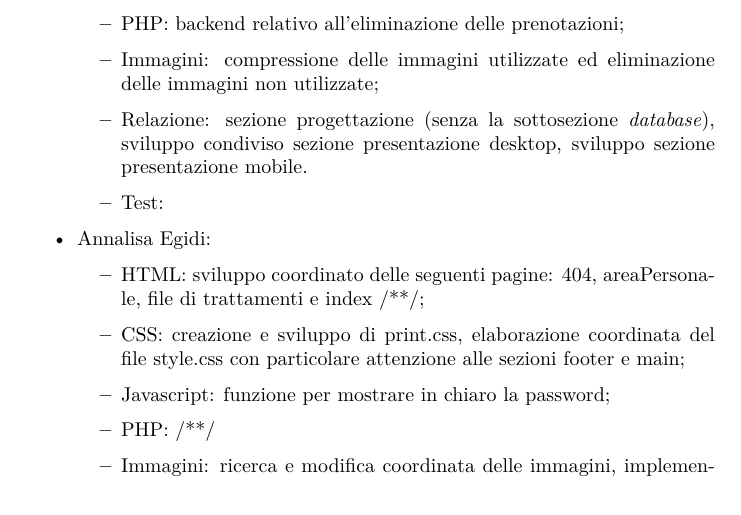
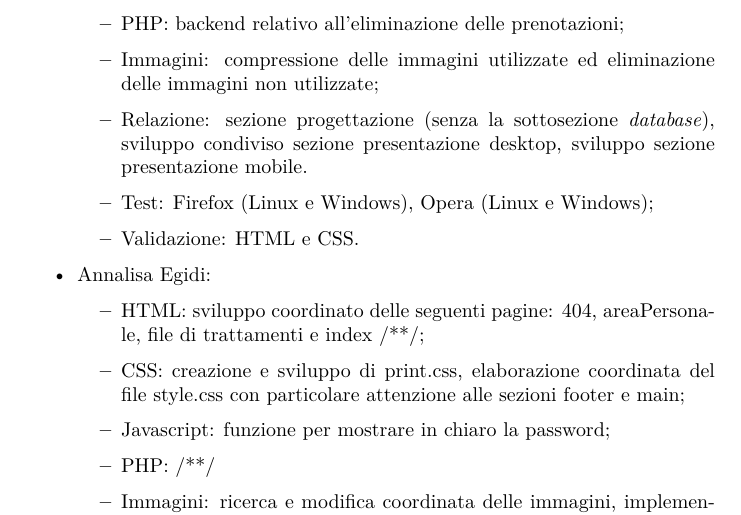
Before and after one commit to Tre-uomini-e-una-TecWeb/Nirvana-Website, a LaTeX document (Relazione/relazione.tex): part of page 36 of 37, cut so that both start at the same text. Compiled offline with pdfLaTeX.

Commit message:
Aggiunti test e validazione alla relazione

```diff
--- a/Relazione/relazione.tex
+++ b/Relazione/relazione.tex
@@ -809,7 +809,8 @@ Per garantire una buona suddivisione del carico di lavoro che il progetto ha ine
 		\item PHP: backend relativo all'eliminazione delle prenotazioni;
 		\item Immagini: compressione delle immagini utilizzate ed eliminazione delle immagini non utilizzate;
 		\item Relazione: sezione progettazione (senza la sottosezione \textit{database}), sviluppo condiviso sezione presentazione desktop, sviluppo sezione presentazione mobile.
-		\item Test:
+		\item Test: Firefox (Linux e Windows), Opera (Linux e Windows);
+		\item Validazione: HTML e CSS.
 	\end{itemize}
 	\item Annalisa Egidi:
 	\begin{itemize}
```
